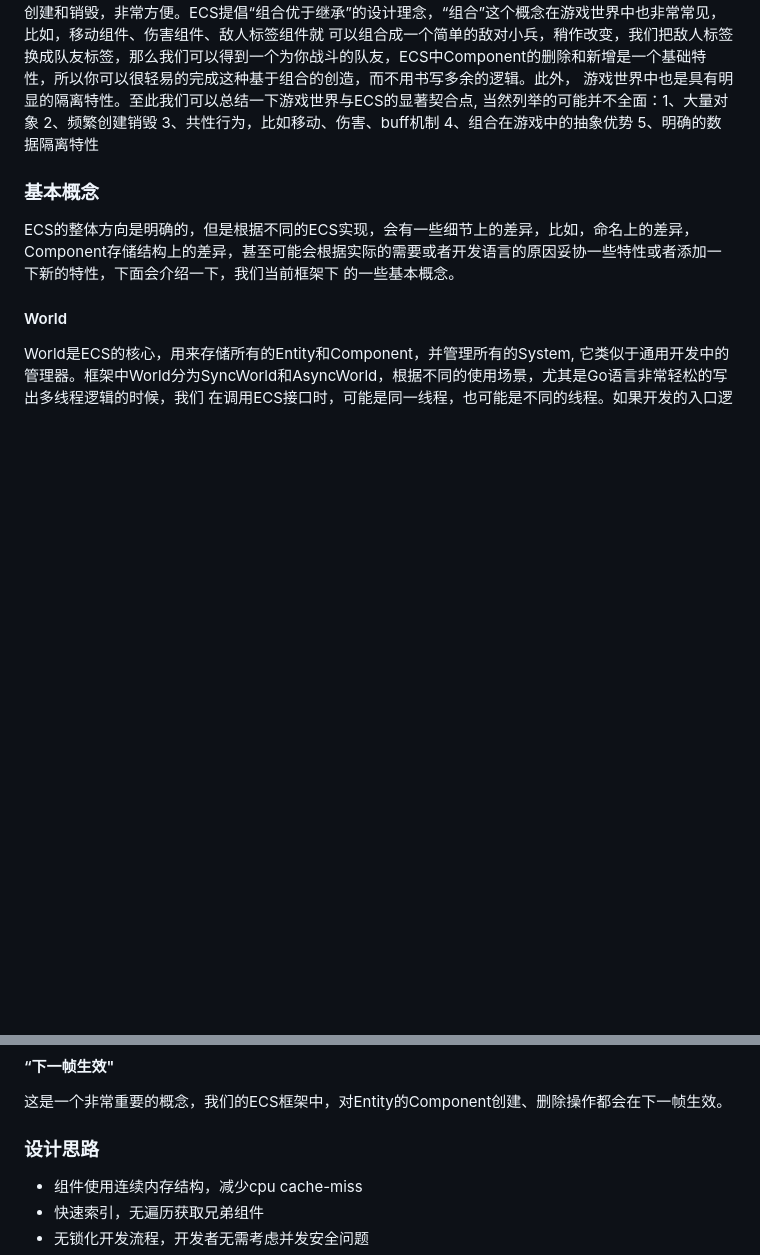
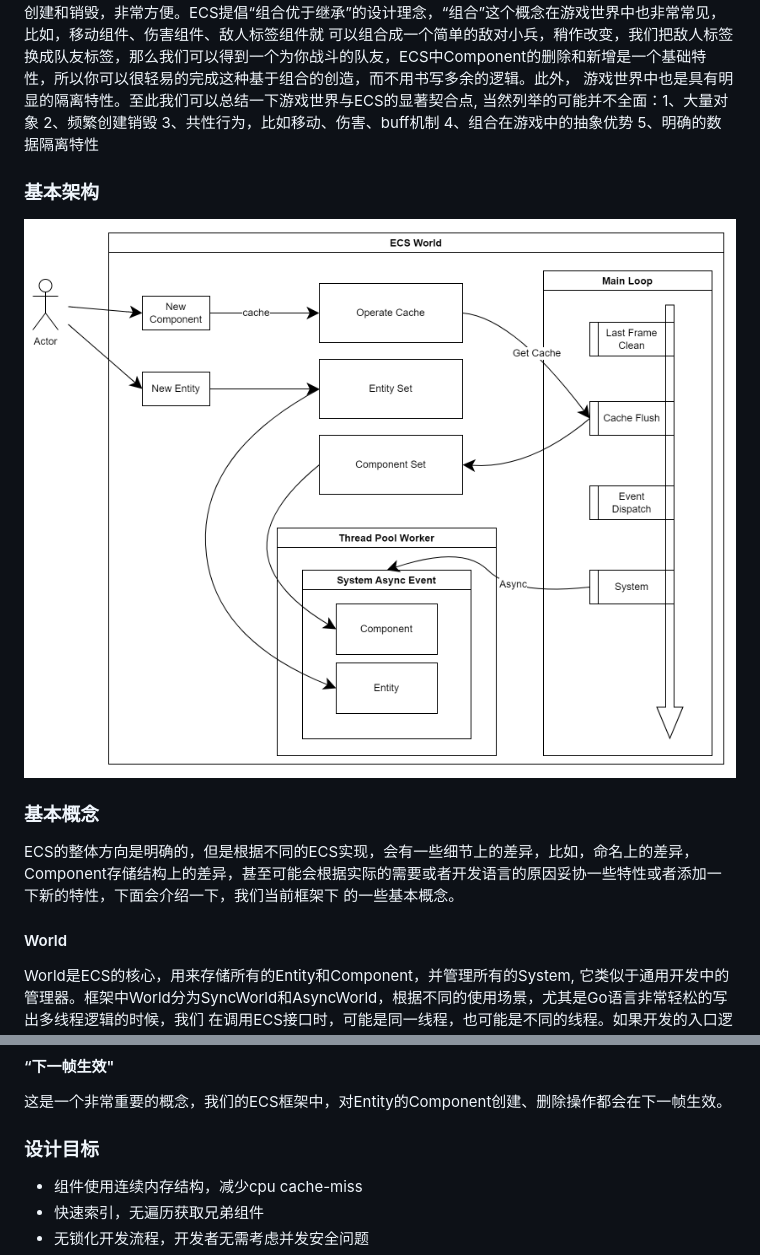
Before and after one commit to zllangct/ecs, a Markdown page: README.md, 2 parts joined by grey strips. Drawn GitHub-style; pictures changed too: res/img4.png (added); blank space fills up the shorter version.

```diff
--- a/README.md
+++ b/README.md
@@ -123,6 +192,8 @@ API指间需要访问的数据间有大量的耦合，我们根本无法很好
 一个特定的buff可以抽象为一个Component，buff的产生和实效可以抽象为ECS中的Component的创建和销毁，非常方便。ECS提倡“组合优于继承”的设计理念，“组合”这个概念在游戏世界中也非常常见，比如，移动组件、伤害组件、敌人标签组件就
 可以组合成一个简单的敌对小兵，稍作改变，我们把敌人标签换成队友标签，那么我们可以得到一个为你战斗的队友，ECS中Component的删除和新增是一个基础特性，所以你可以很轻易的完成这种基于组合的创造，而不用书写多余的逻辑。此外，
 游戏世界中也是具有明显的隔离特性。至此我们可以总结一下游戏世界与ECS的显著契合点, 当然列举的可能并不全面：1、大量对象 2、频繁创建销毁 3、共性行为，比如移动、伤害、buff机制 4、组合在游戏中的抽象优势 5、明确的数据隔离特性
+### 基本架构
+![img.png](res/img4.png)
 ### 基本概念
 ECS的整体方向是明确的，但是根据不同的ECS实现，会有一些细节上的差异，比如，命名上的差异，Component存储结构上的差异，甚至可能会根据实际的需要或者开发语言的原因妥协一些特性或者添加一下新的特性，下面会介绍一下，我们当前框架下
 的一些基本概念。
@@ -151,7 +222,7 @@ Shape是ECS中的辅助单元，用来描述一组同属同一Entity的Component
 FixedString是一个固定长度的字符串，适用于Component中的字符串，语言内置string是引用类型，如果内存的方式转移组件，那么内置string会带来一些问题。
 #### “下一帧生效"
 这是一个非常重要的概念，我们的ECS框架中，对Entity的Component创建、删除操作都会在下一帧生效。
-### 设计思路
+### 设计目标
 * 组件使用连续内存结构，减少cpu cache-miss
 * 快速索引，无遍历获取兄弟组件
 * 无锁化开发流程，开发者无需考虑并发安全问题
```
Also changed, not shown: other parts of README.md (+71 -2 lines).
